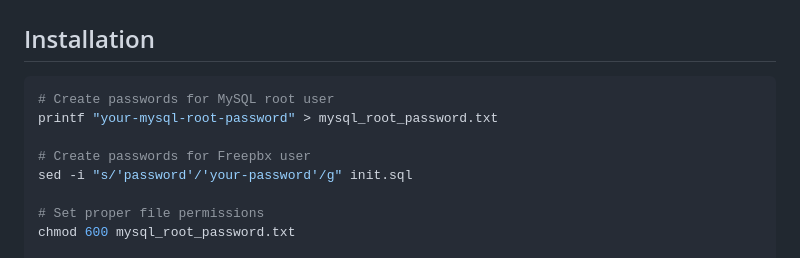
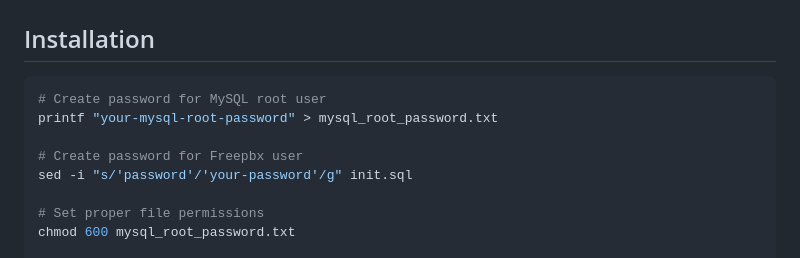
Before and after one commit to escomputers/freepbx-docker, a Markdown page: README.md, the part around the change. Drawn GitHub-style.

````diff
--- a/README.md
+++ b/README.md
@@ -89,10 +89,10 @@ Dashboard loads very slowly, displayed correctly after 90 seconds.
 
 ## Installation
 ```bash
-# Create passwords for MySQL root user
+# Create password for MySQL root user
 printf "your-mysql-root-password" > mysql_root_password.txt
 
-# Create passwords for Freepbx user
+# Create password for Freepbx user
 sed -i "s/'password'/'your-password'/g" init.sql
 
 # Set proper file permissions
````
